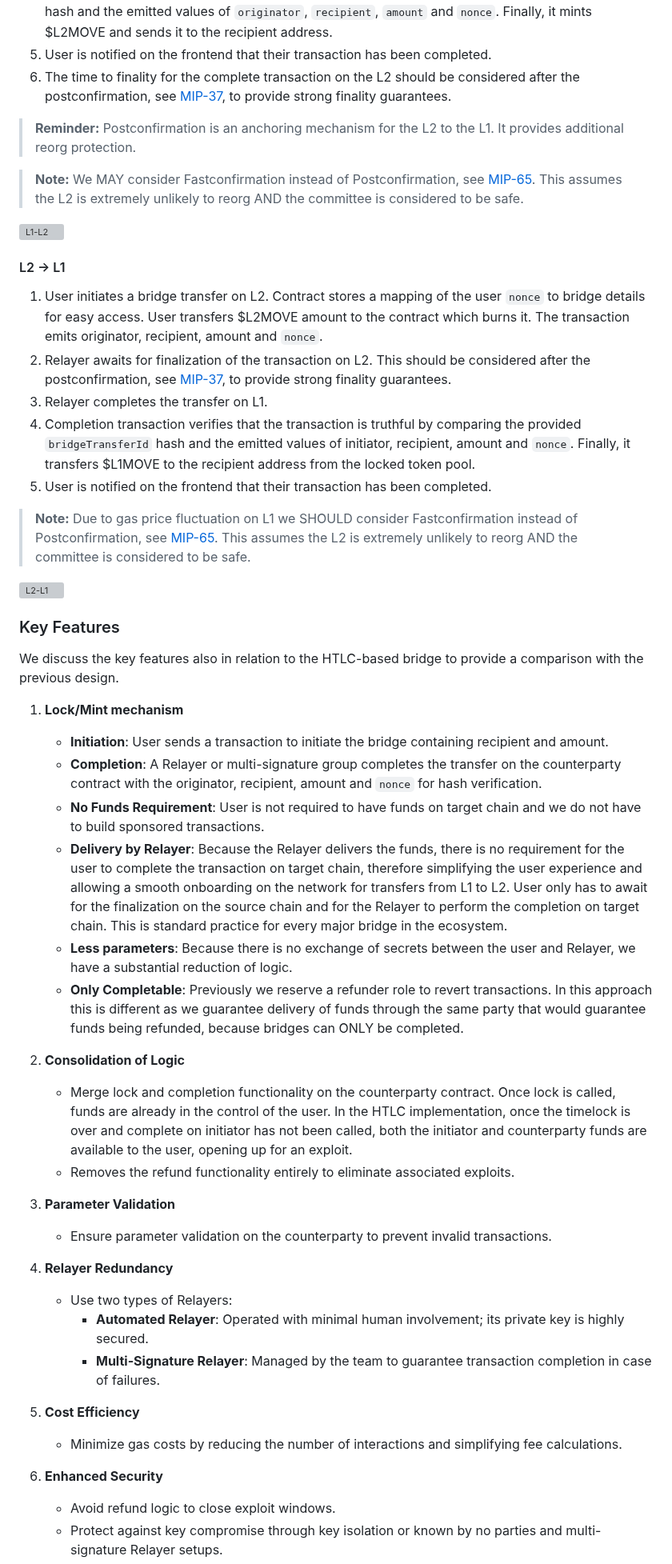
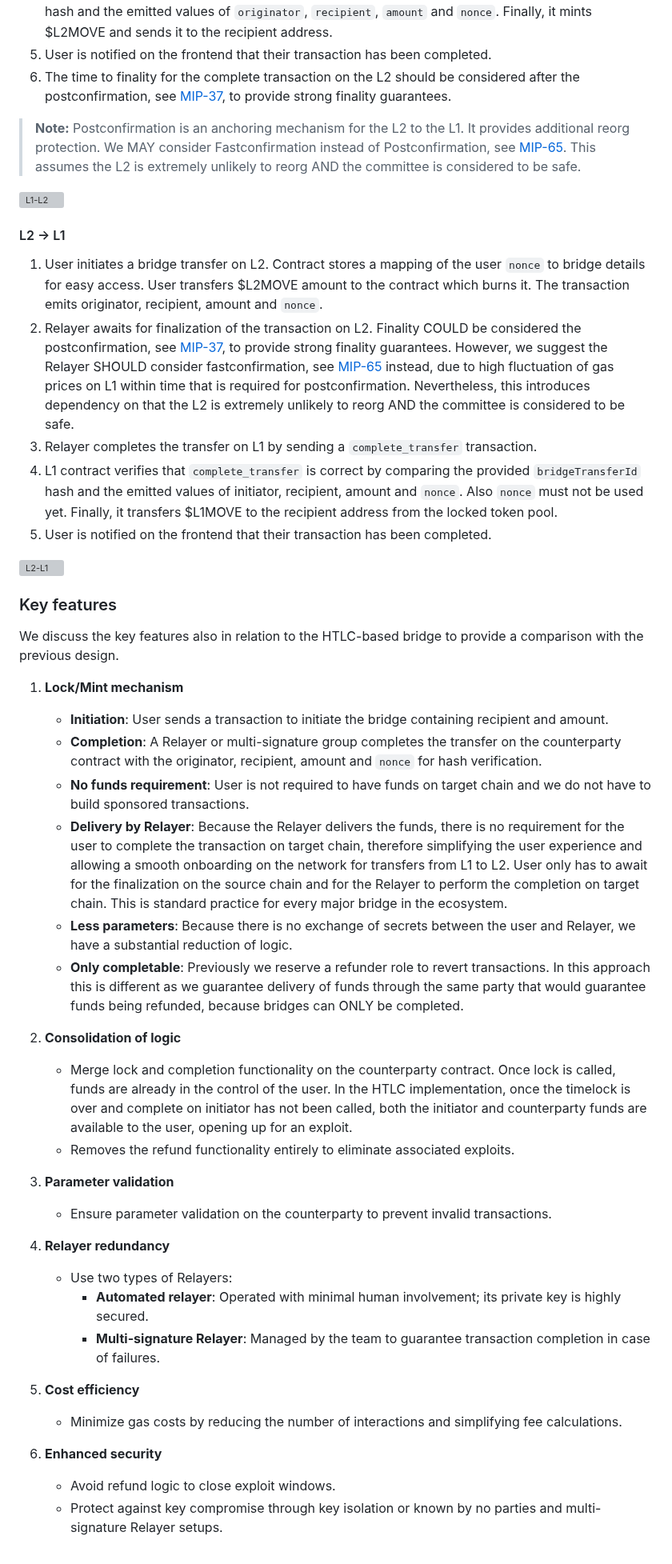
Before and after one commit to movementlabsxyz/MIP, a Markdown page: MIP/mip-58/README.md, the part around one of its changes. Shown at 80% size. Rendered like a GitHub page; grey boxes are pictures that could not be loaded.

```diff
--- a/MIP/mip-58/README.md
+++ b/MIP/mip-58/README.md
@@ -138,52 +138,48 @@ This bridge design is a simpler version compared to the previous HTLC-based impl
 5. User is notified on the frontend that their transaction has been completed.
 6. The time to finality for the complete transaction on the L2 should be considered after the postconfirmation, see [MIP-37](https://github.com/movementlabsxyz/MIP/pull/37), to provide strong finality guarantees.
 
-> **Reminder:** Postconfirmation is an anchoring mechanism for the L2 to the L1. It provides additional reorg protection.
-
-> **Note:**  We MAY consider Fastconfirmation instead of Postconfirmation, see [MIP-65](https://github.com/movementlabsxyz/MIP/pull/65). This assumes the L2 is extremely unlikely to reorg AND the committee is considered to be safe.
+> **Note:**  Postconfirmation is an anchoring mechanism for the L2 to the L1. It provides additional reorg protection. We MAY consider Fastconfirmation instead of Postconfirmation, see [MIP-65](https://github.com/movementlabsxyz/MIP/pull/65). This assumes the L2 is extremely unlikely to reorg AND the committee is considered to be safe.
 
 ![L1-L2](L1ToL2.png)
 
 #### L2 → L1
 
 1. User initiates a bridge transfer on L2. Contract stores a mapping of the user `nonce` to bridge details for easy access. User transfers \$L2MOVE amount to the contract which burns it. The transaction emits originator, recipient, amount and `nonce`.
-2. Relayer awaits for finalization of the transaction on L2. This should be considered after the postconfirmation, see [MIP-37](https://github.com/movementlabsxyz/MIP/pull/37), to provide strong finality guarantees.
-3. Relayer completes the transfer on L1.
-4. Completion transaction verifies that the transaction is truthful by comparing the provided `bridgeTransferId` hash and the emitted values of initiator, recipient, amount and `nonce`. Finally, it transfers \$L1MOVE to the recipient address from the locked token pool.
+2. Relayer awaits for finalization of the transaction on L2. Finality COULD be considered the postconfirmation, see [MIP-37](https://github.com/movementlabsxyz/MIP/pull/37), to provide strong finality guarantees. However, we suggest the Relayer SHOULD consider fastconfirmation, see [MIP-65](https://github.com/movementlabsxyz/MIP/pull/65) instead, due to high fluctuation of gas prices on L1 within time that is required for postconfirmation. Nevertheless, this introduces dependency on that the L2 is extremely unlikely to reorg AND the committee is considered to be safe.
+3. Relayer completes the transfer on L1 by sending a `complete_transfer` transaction.
+4. L1 contract verifies that `complete_transfer` is correct by comparing the provided `bridgeTransferId` hash and the emitted values of initiator, recipient, amount and `nonce`. Also `nonce` must not be used yet. Finally, it transfers \$L1MOVE to the recipient address from the locked token pool.
 5. User is notified on the frontend that their transaction has been completed.
-
-> **Note:** Due to gas price fluctuation on L1 we SHOULD consider Fastconfirmation instead of Postconfirmation, see [MIP-65](https://github.com/movementlabsxyz/MIP/pull/65). This assumes the L2 is extremely unlikely to reorg AND the committee is considered to be safe.
 
 ![L2-L1](L2ToL1.png)
 
-### Key Features
+### Key features
 
 We discuss the key features also in relation to the HTLC-based bridge to provide a comparison with the previous design.
 
 1. **Lock/Mint mechanism**
    - **Initiation**: User sends a transaction to initiate the bridge containing recipient and amount.
    - **Completion**: A Relayer or multi-signature group completes the transfer on the counterparty contract with the originator, recipient, amount and `nonce` for hash verification.
-   - **No Funds Requirement**: User is not required to have funds on target chain and we do not have to build sponsored transactions.
+   - **No funds requirement**: User is not required to have funds on target chain and we do not have to build sponsored transactions.
    - **Delivery by Relayer**: Because the Relayer delivers the funds, there is no requirement for the user to complete the transaction on target chain, therefore simplifying the user experience and allowing a smooth onboarding on the network for transfers from L1 to L2. User only has to await for the finalization on the source chain and for the Relayer to perform the completion on target chain. This is standard practice for every major bridge in the ecosystem.
    - **Less parameters**: Because there is no exchange of secrets between the user and Relayer, we have a substantial reduction of logic.
-   - **Only Completable**: Previously we reserve a refunder role to revert transactions. In this approach this is different as we guarantee delivery of funds through the same party that would guarantee funds being refunded, because bridges can ONLY be completed.
+   - **Only completable**: Previously we reserve a refunder role to revert transactions. In this approach this is different as we guarantee delivery of funds through the same party that would guarantee funds being refunded, because bridges can ONLY be completed.
 
-2. **Consolidation of Logic**
+2. **Consolidation of logic**
    - Merge lock and completion functionality on the counterparty contract. Once lock is called, funds are already in the control of the user. In the HTLC implementation, once the timelock is over and complete on initiator has not been called, both the initiator and counterparty funds are available to the user, opening up for an exploit.
    - Removes the refund functionality entirely to eliminate associated exploits.
 
-3. **Parameter Validation**
+3. **Parameter validation**
    - Ensure parameter validation on the counterparty to prevent invalid transactions.
 
-4. **Relayer Redundancy**
+4. **Relayer redundancy**
    - Use two types of Relayers:
-     - **Automated Relayer**: Operated with minimal human involvement; its private key is highly secured.
-     - **Multi-Signature Relayer**: Managed by the team to guarantee transaction completion in case of failures.
+     - **Automated relayer**: Operated with minimal human involvement; its private key is highly secured.
+     - **Multi-signature Relayer**: Managed by the team to guarantee transaction completion in case of failures.
 
-5. **Cost Efficiency**
+5. **Cost efficiency**
    - Minimize gas costs by reducing the number of interactions and simplifying fee calculations.
 
-6. **Enhanced Security**
+6. **Enhanced security**
    - Avoid refund logic to close exploit windows.
    - Protect against key compromise through key isolation or known by no parties and multi-signature Relayer setups.
    - There is no scenario where a bridge could lead to double-spending. It's either completed by Relayer or not.
```
Also changed, not shown: other parts of MIP/mip-58/README.md (+44 -31 lines).
